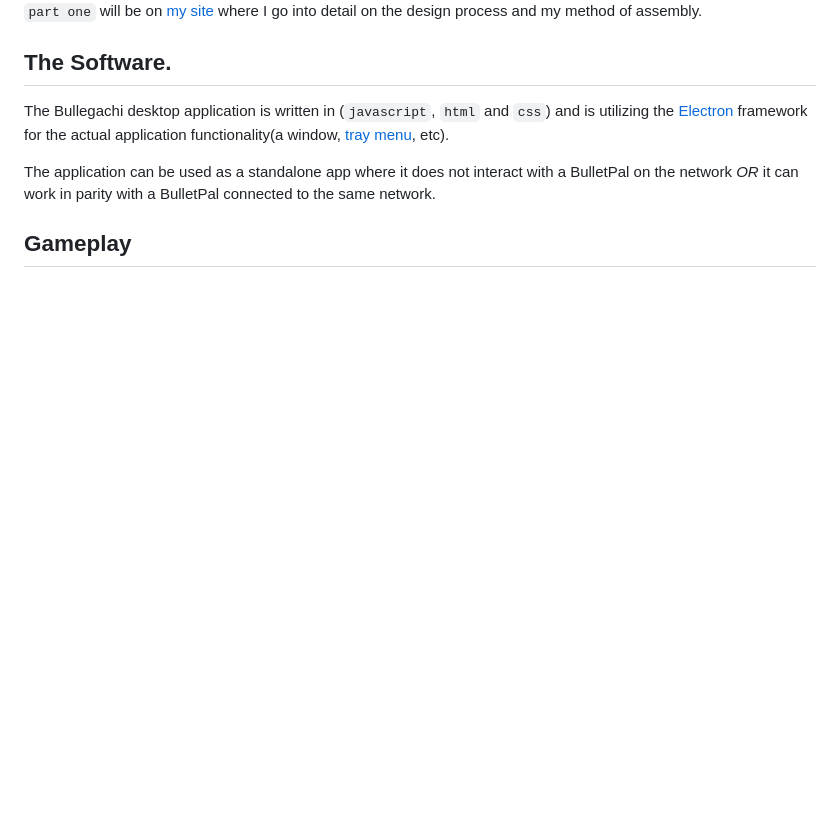
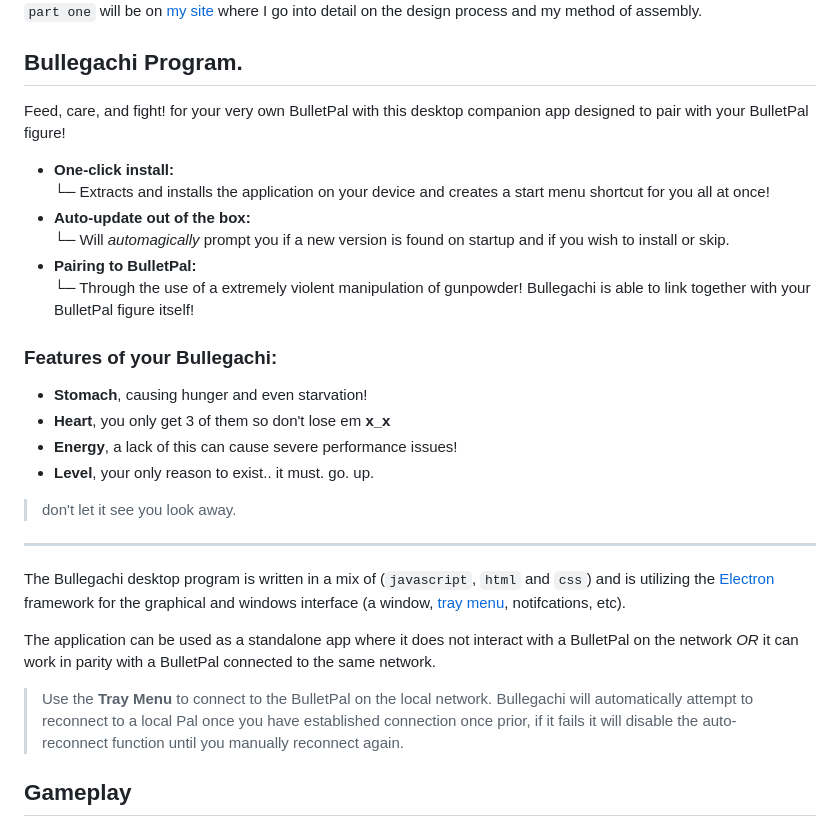
Before and after one commit to Eveeko/bullegachi, a Markdown page: README.md, the part around one of its changes. GitHub-like rendering; blank space fills up the shorter version.

Commit message:
docs: Updated README.md

```diff
--- a/README.md
+++ b/README.md
@@ -23,10 +23,28 @@ Due to the nature of this repository I will be housing `part two` on this page a
 `part one` will be on [my site]() where I go into detail on the design process and my method of assembly.
 
-## The Software.
+## Bullegachi Program.
+Feed, care, and fight! for your very own BulletPal with this desktop companion app designed to pair with your BulletPal figure!
 
-The Bullegachi desktop application is written in (`javascript`, `html` and `css`) and is utilizing the [Electron](https://www.electronjs.org/) framework for the actual application functionality(a window, [tray menu](https://www.electronjs.org/docs/latest/api/tray), etc).
+- **One-click install:** <br>
+  └─ Extracts and installs the application on your device and creates a start menu shortcut for you all at once!
+- **Auto-update out of the box:** <br>
+  └─ Will *automagically* prompt you if a new version is found on startup and if you wish to install or skip.
+ - **Pairing to BulletPal:** <br>
+  └─ Through the use of a extremely violent manipulation of gunpowder! Bullegachi is able to link together with your BulletPal figure itself!
 
-The application can be used as a standalone app where it does not interact with a BulletPal on the network *OR* it can work in parity with a BulletPal connected to the same network.
+### Features of your Bullegachi:
+- **Stomach**, causing hunger and even starvation!
+- **Heart**, you only get 3 of them so don't lose em **x_x**
+- **Energy**, a lack of this can cause severe performance issues!
+- **Level**, your only reason to exist.. it must. go. up.
+> don't let it see you look away.
+
+---
+
+The Bullegachi desktop program is written in a mix of (`javascript`, `html` and `css`) and is utilizing the [Electron](https://www.electronjs.org/) framework for the graphical and windows interface (a window, [tray menu](https://www.electronjs.org/docs/latest/api/tray), notifcations, etc).
+
+The application can be used as a standalone app where it does not interact with a BulletPal on the network *OR* it can work in parity with a BulletPal connected to the same network. <br>
+> Use the **Tray Menu** to connect to the BulletPal on the local network. Bullegachi will automatically attempt to reconnect to a local Pal once you have established connection once prior, if it fails it will disable        the auto-reconnect function until you manually reconnect again.
 
 ## Gameplay
 
```
Also changed, not shown: other parts of README.md (+7 -7 lines).
